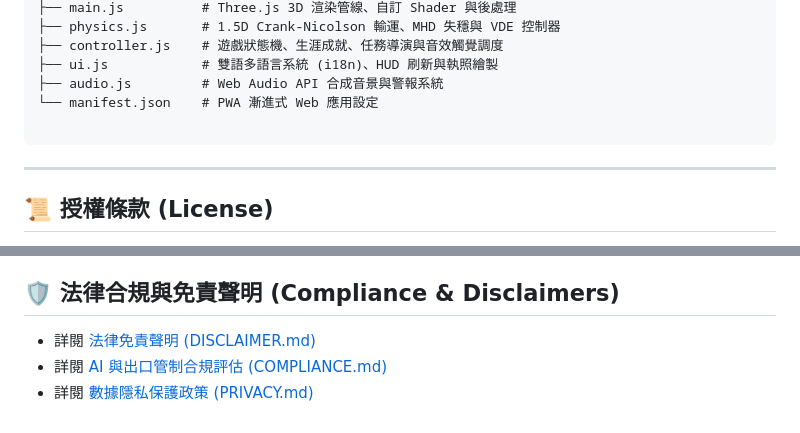
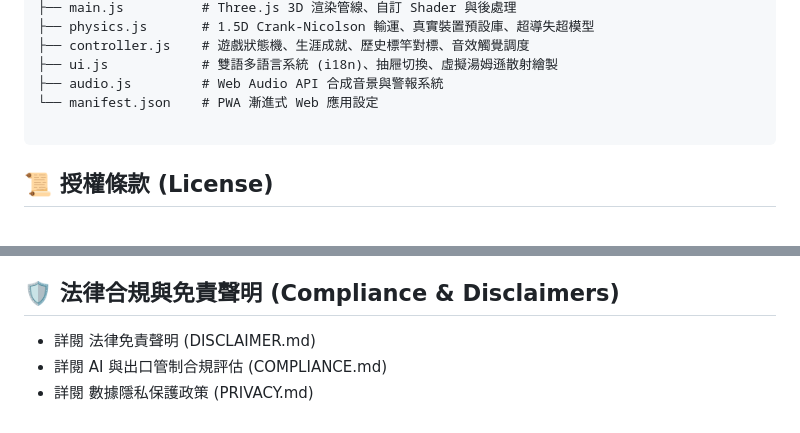
Before and after one commit to jackylawck/jar-fusion-core, a Markdown page: README.md, 2 parts joined by grey strips. GitHub-like rendering.

````diff
--- a/README.md
+++ b/README.md
@@ -80,12 +77,9 @@ python -m http.server 8080
 ├── main.js          # Three.js 3D 渲染管線、自訂 Shader 與後處理
-├── physics.js       # 1.5D Crank-Nicolson 輸運、MHD 失穩與 VDE 控制器
-├── controller.js    # 遊戲狀態機、生涯成就、任務導演與音效觸覺調度
-├── ui.js            # 雙語多語言系統 (i18n)、HUD 刷新與執照繪製
+├── physics.js       # 1.5D Crank-Nicolson 輸運、真實裝置預設庫、超導失超模型
+├── controller.js    # 遊戲狀態機、生涯成就、歷史標竿對標、音效觸覺調度
+├── ui.js            # 雙語多語言系統 (i18n)、抽屜切換、虛擬湯姆遜散射繪製
 ├── audio.js         # Web Audio API 合成音景與警報系統
 └── manifest.json    # PWA 漸進式 Web 應用設定
 
 ```
-
----
-
 ## 📜 授權條款 (License)
@@ -97,4 +87,4 @@ python -m http.server 8080
 ## 🛡️ 法律合規與免責聲明 (Compliance & Disclaimers)
-* 詳閱 [法律免責聲明 (DISCLAIMER.md)](DISCLAIMER.md)
-* 詳閱 [AI 與出口管制合規評估 (COMPLIANCE.md)](COMPLIANCE.md)
-* 詳閱 [數據隱私保護政策 (PRIVACY.md)](PRIVACY.md)
+ * 詳閱 法律免責聲明 (DISCLAIMER.md)
+ * 詳閱 AI 與出口管制合規評估 (COMPLIANCE.md)
+ * 詳閱 數據隱私保護政策 (PRIVACY.md)
````
Also changed, not shown: other parts of README.md (+41 -48 lines).
